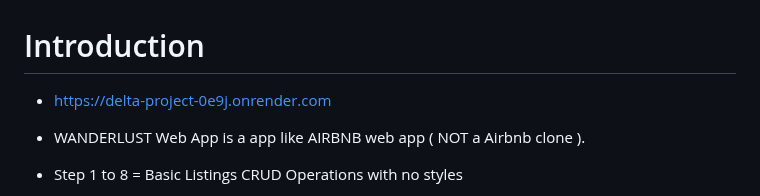
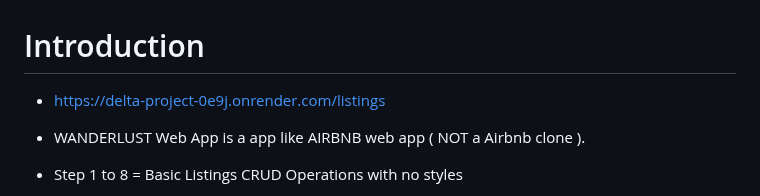
Before and after one commit to italiyaparth/Web-Projects, a Markdown page: 06-Wanderlust-stepBYstep/README.md, the part around the change. Drawn GitHub-style.

```diff
--- a/06-Wanderlust-stepBYstep/README.md
+++ b/06-Wanderlust-stepBYstep/README.md
@@ -1,6 +1,6 @@
 # Introduction
 
-- https://delta-project-0e9j.onrender.com
+- https://delta-project-0e9j.onrender.com/listings
 - WANDERLUST Web App is a app like AIRBNB web app ( NOT a Airbnb clone ).
 
 - Step 1 to 8 = Basic Listings CRUD Operations with no styles
```
